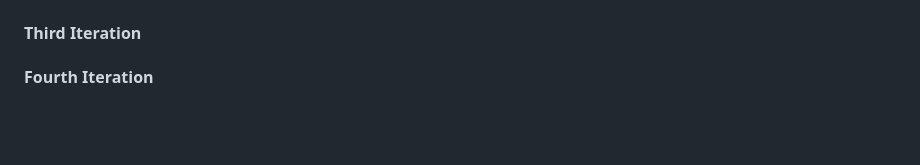
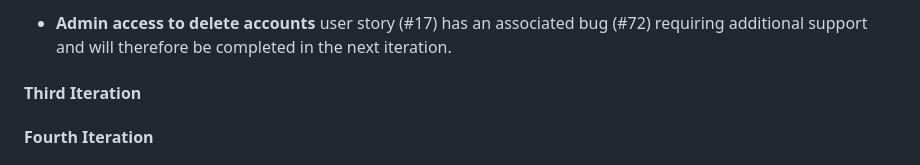
Before and after one commit to GeorginaCarlisle/inspiring-young-writers, a Markdown page: README.md, the part around the change printed below. Drawn GitHub-style; folded sections open; blank space fills up the shorter version.

```diff
--- a/README.md
+++ b/README.md
@@ -652,3 +667,7 @@ It is to be noted that the:
+- **Admin access to delete accounts** user story (#17) has an associated bug (#72) requiring additional support and
+will therefore be completed in the next iteration.
+
+</details>
 
 #### Third Iteration
 
```
Also changed, not shown: other parts of README.md (+16 -1 lines), documentation/agile/second-iteration-closed-1.png (added), documentation/agile/second-iteration-closed-2.png (added), documentation/agile/second-iteration-open.png (added).
